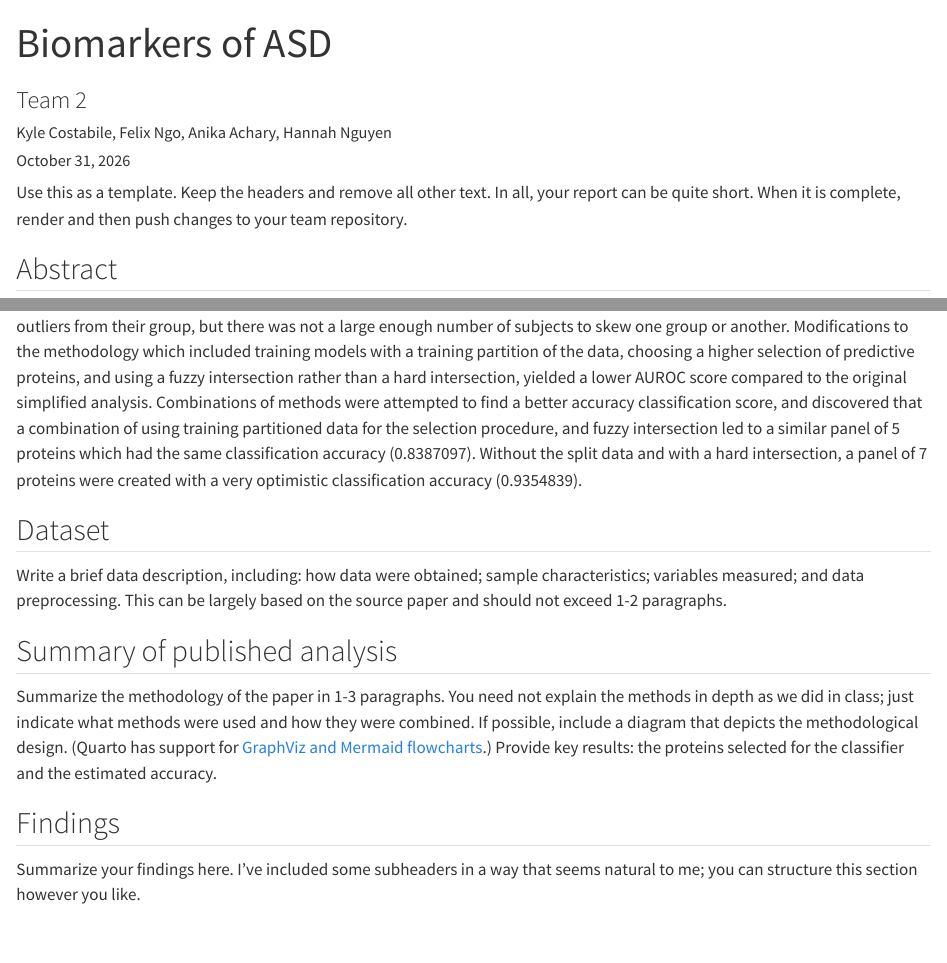
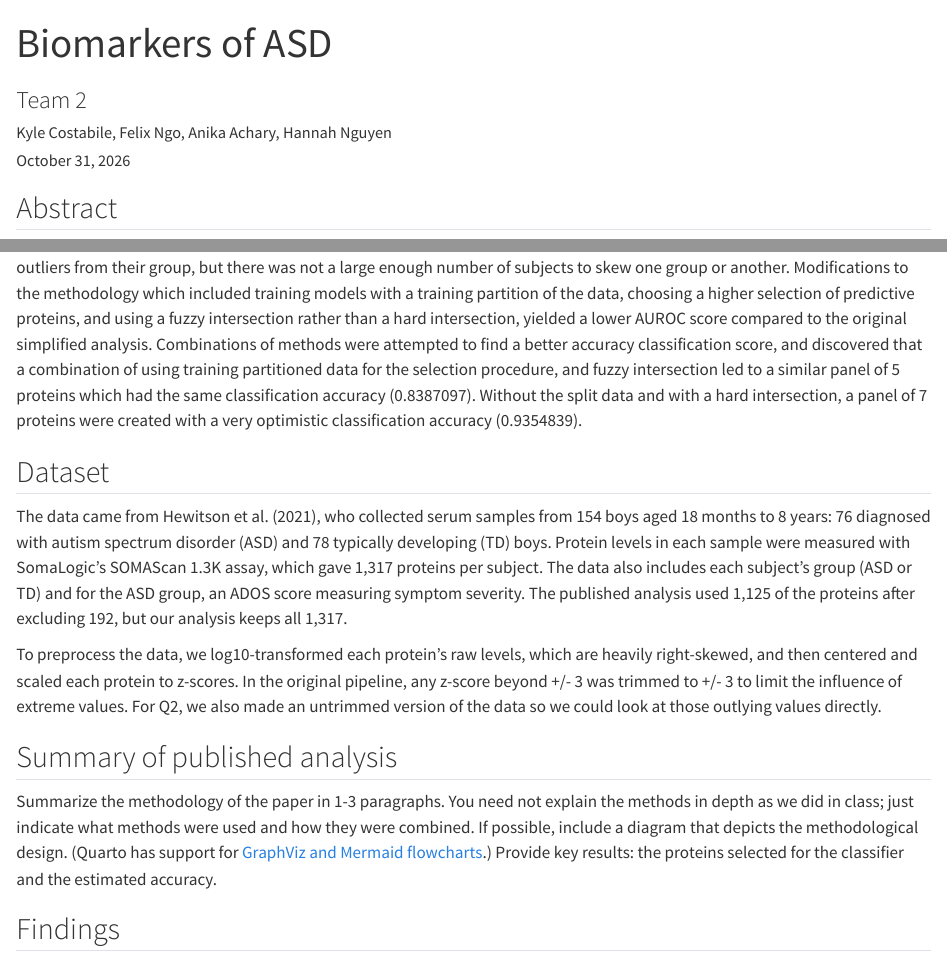
Before and after one commit to F0nor/module1-biomarker-main-team2, a Quarto document (results/report.qmd): the page in a window 1100 px wide, from its top, and a second part further down, joined at a grey line. Rendered offline with R 4.5, knitr and Pandoc in place of Quarto, with nearby package versions.

Commit message:
Added Dataset paragraphs and removed any template code

````diff
--- a/results/report.qmd
+++ b/results/report.qmd
@@ -14,8 +14,6 @@ execute:
   cache: true
 ---
 
-Use this as a template. Keep the headers and remove all other text. In all, your report can be quite short. When it is complete, render and then push changes to your team repository.
-
 ```{r}
 # load any other packages and read data here
 library(tidyverse)
@@ -27,15 +25,15 @@ In this reproduced analysis, we utilized the existing database of serum data fro
 
 ## Dataset
 
-Write a brief data description, including: how data were obtained; sample characteristics; variables measured; and data preprocessing. This can be largely based on the source paper and should not exceed 1-2 paragraphs.
+The data came from Hewitson et al. (2021), who collected serum samples from 154 boys aged 18 months to 8 years: 76 diagnosed with autism spectrum disorder (ASD) and 78 typically developing (TD) boys. Protein levels in each sample were measured with SomaLogic's SOMAScan 1.3K assay, which gave 1,317 proteins per subject. The data also includes each subject's group (ASD or TD) and for the ASD group, an ADOS score measuring symptom severity. The published analysis used 1,125 of the proteins after excluding 192, but our analysis keeps all 1,317.
+
+To preprocess the data, we log10-transformed each protein's raw levels, which are heavily right-skewed, and then centered and scaled each protein to z-scores. In the original pipeline, any z-score beyond +/- 3 was trimmed to +/- 3 to limit the influence of extreme values. For Q2, we also made an untrimmed version of the data so we could look at those outlying values directly.
 
 ## Summary of published analysis
 
 Summarize the methodology of the paper in 1-3 paragraphs. You need not explain the methods in depth as we did in class; just indicate what methods were used and how they were combined. If possible, include a diagram that depicts the methodological design. (Quarto has support for [GraphViz and Mermaid flowcharts](https://quarto.org/docs/authoring/diagrams.html).) Provide key results: the proteins selected for the classifier and the estimated accuracy.
 
 ## Findings
-
-Summarize your findings here. I've included some subheaders in a way that seems natural to me; you can structure this section however you like.
 
 ### Impact of preprocessing and outliers
 
````
